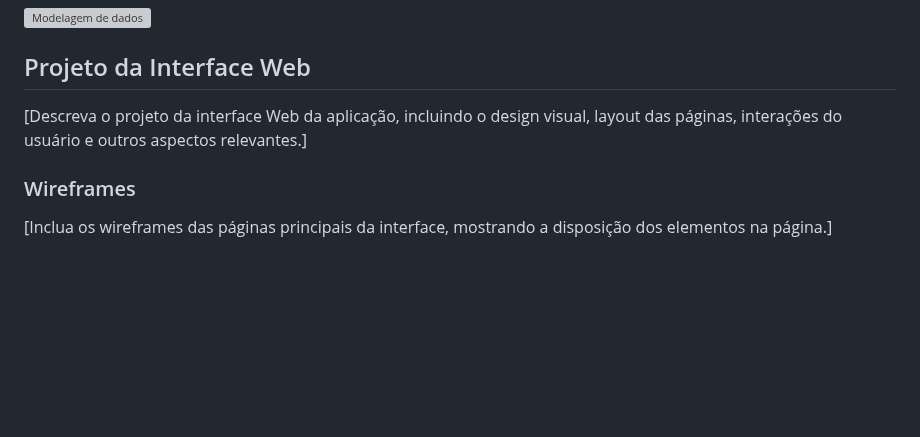
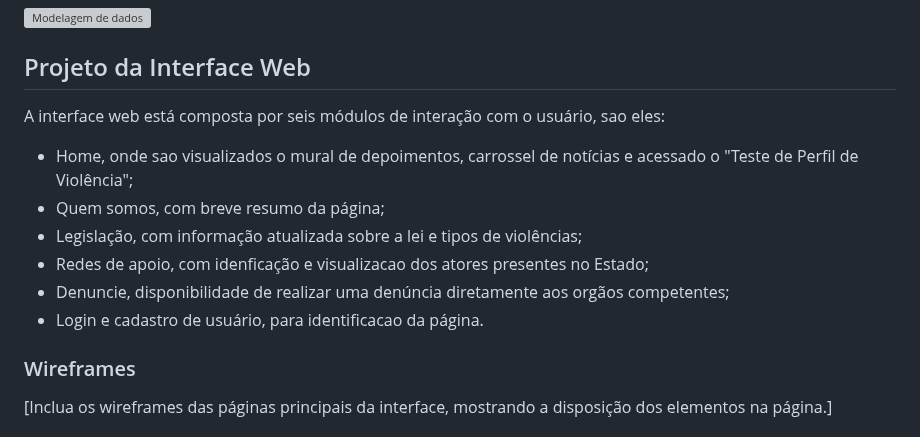
Before and after one commit to ICEI-PUC-Minas-PMV-SI/pmv-si-2024-1-pe6-t2-g4-minas-unidas, a Markdown page: docs/frontend-web.md, the part around the change. GitHub-like rendering; blank space fills up the shorter version; grey boxes are pictures that could not be loaded.

Commit message:
Att_projeto-interface.01

```diff
--- a/docs/frontend-web.md
+++ b/docs/frontend-web.md
@@ -96,7 +96,14 @@ A seguir, são detalhadas as entidades do sistema:
 ![Modelagem de dados](img/modelagem-dados.png)
 
 ## Projeto da Interface Web
-[Descreva o projeto da interface Web da aplicação, incluindo o design visual, layout das páginas, interações do usuário e outros aspectos relevantes.]
+A interface web está composta por seis módulos de interação com o usuário, sao eles:
+- Home, onde sao visualizados o mural de depoimentos, carrossel de notícias e acessado o "Teste de Perfil de Violência";
+- Quem somos, com breve resumo da página;
+- Legislação, com informação atualizada sobre a lei e tipos de violências;
+- Redes de apoio, com idenficação e visualizacao dos atores presentes no Estado;
+- Denuncie, disponibilidade de realizar uma denúncia diretamente aos orgãos competentes;
+- Login e cadastro de usuário, para identificacao da página.
+
 
 ### Wireframes
 [Inclua os wireframes das páginas principais da interface, mostrando a disposição dos elementos na página.]
```
